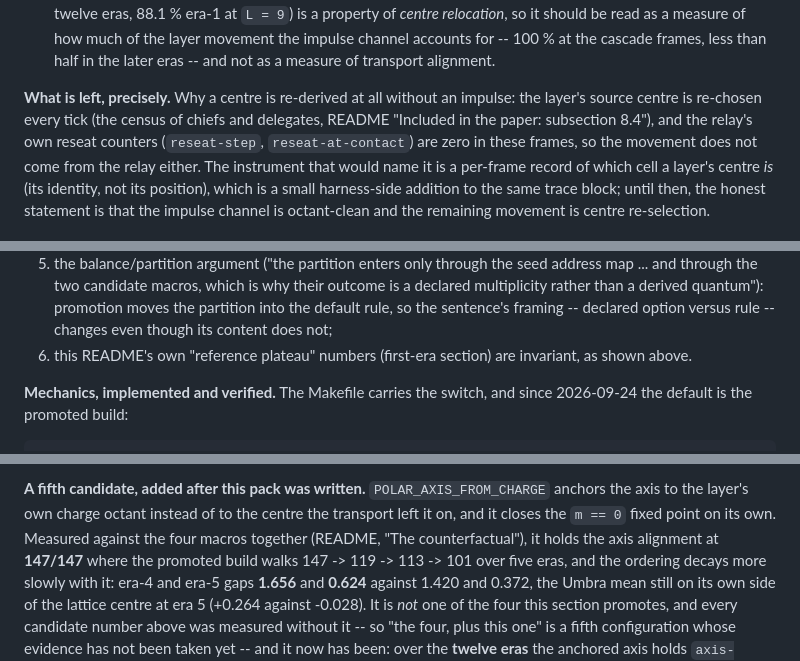
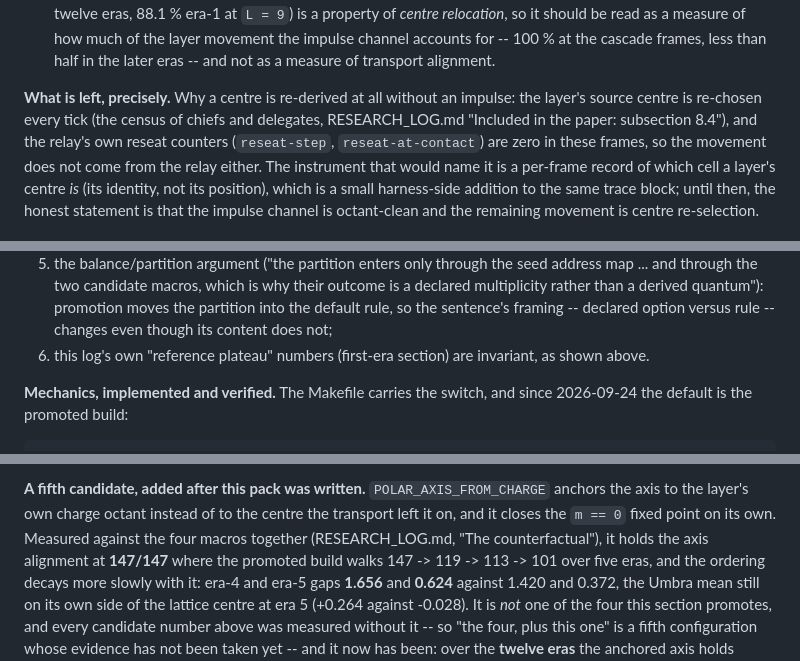
Before and after one commit to automaton3d/it_from_bit, a Markdown page: RESEARCH_LOG.md, 3 parts joined by grey strips. Rendered like a GitHub page.

Commit message:
The log's own cross-references now name this file
Four pointers inside RESEARCH_LOG.md still sent the reader to "README, ..." for sections that are now in
the log itself: the census note, the "reference plateau" line, the four-macro measurement pointer and the
lint's "lives in" table.  They now say RESEARCH_LOG.md (or "this log").  Two mentions are deliberately
left: the head's link back to README.md, and the GUI's Help hyperlink, which really does open
README.md.

check-docs: 0 errors, 0 warnings.

```diff
--- a/RESEARCH_LOG.md
+++ b/RESEARCH_LOG.md
@@ -795,7 +795,7 @@ Two things this settles, and one consequence:
   cascade frames, less than half in the later eras -- and not as a measure of transport alignment.
 
 **What is left, precisely.**  Why a centre is re-derived at all without an impulse: the layer's source
-centre is re-chosen every tick (the census of chiefs and delegates, README "Included in the paper:
+centre is re-chosen every tick (the census of chiefs and delegates, RESEARCH_LOG.md "Included in the paper:
 subsection 8.4"), and the relay's own reseat counters (`reseat-step`, `reseat-at-contact`) are zero in
 these frames, so the movement does not come from the relay either.  The instrument that would name it is a
 per-frame record of which cell a layer's centre *is* (its identity, not its position), which is a small
@@ -1041,7 +1041,7 @@ become the default):
    through the two candidate macros, which is why their outcome is a declared multiplicity rather
    than a derived quantum"): promotion moves the partition into the default rule, so the sentence's
    framing -- declared option versus rule -- changes even though its content does not;
-6. this README's own "reference plateau" numbers (first-era section) are invariant, as shown above.
+6. this log's own "reference plateau" numbers (first-era section) are invariant, as shown above.
 
 **Mechanics, implemented and verified.**  The Makefile carries the switch, and since 2026-09-24 the
 default is the promoted build:
@@ -1149,7 +1149,7 @@ once, at frame 2" is a statement about the DISP + POLAR_SEED build.
 
 **A fifth candidate, added after this pack was written.**  `POLAR_AXIS_FROM_CHARGE` anchors the axis to
 the layer's own charge octant instead of to the centre the transport left it on, and it closes the
-`m == 0` fixed point on its own.  Measured against the four macros together (README, "The
+`m == 0` fixed point on its own.  Measured against the four macros together (RESEARCH_LOG.md, "The
 counterfactual"), it holds the axis alignment at **147/147** where the promoted build walks
 147 -> 119 -> 113 -> 101 over five eras, and the ordering decays more slowly with it: era-4 and era-5
 gaps **1.656** and **0.624** against 1.420 and 0.372, the Umbra mean still on its own side of the
```
Also changed, not shown: other parts of RESEARCH_LOG.md (+1 -1 lines).
